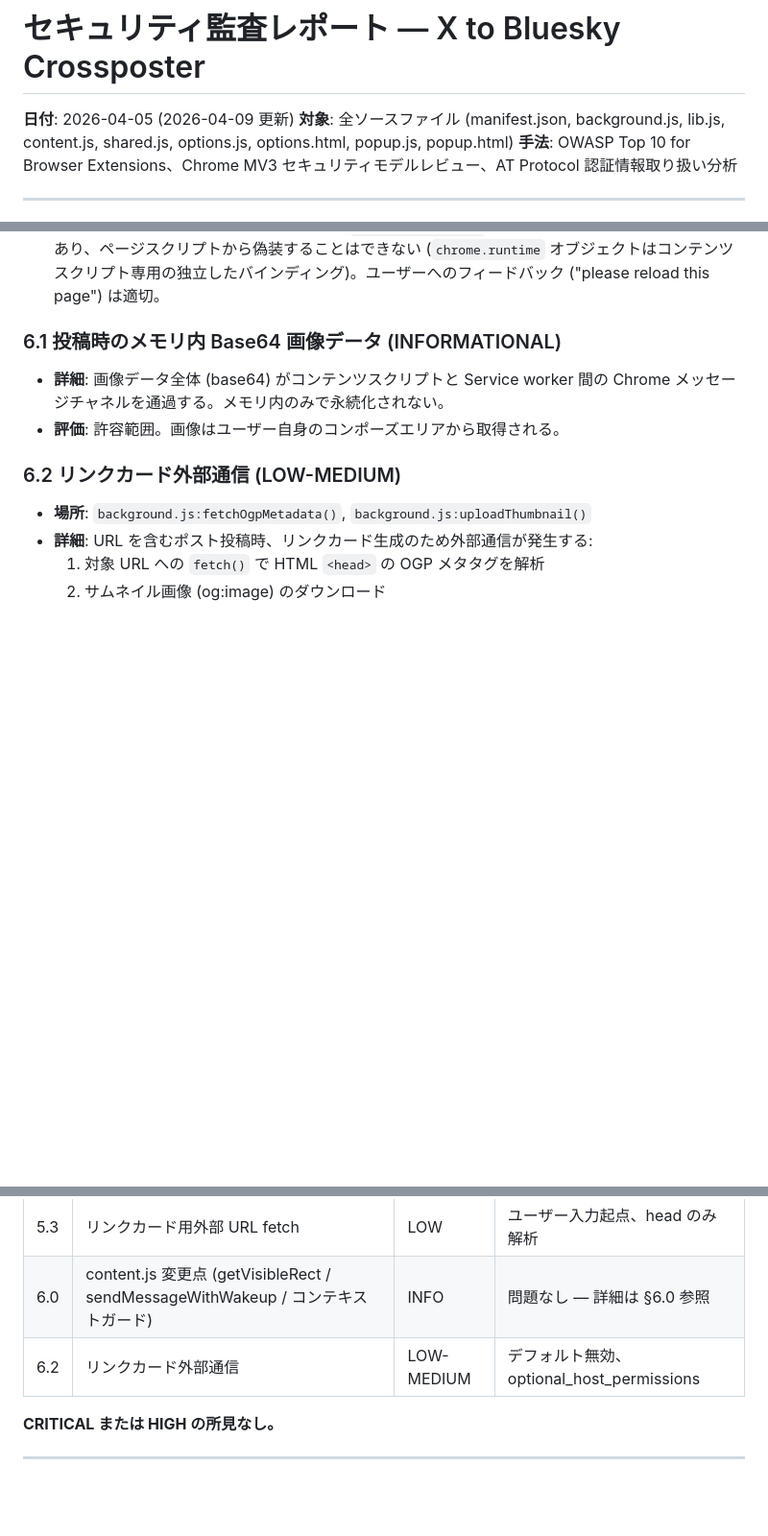
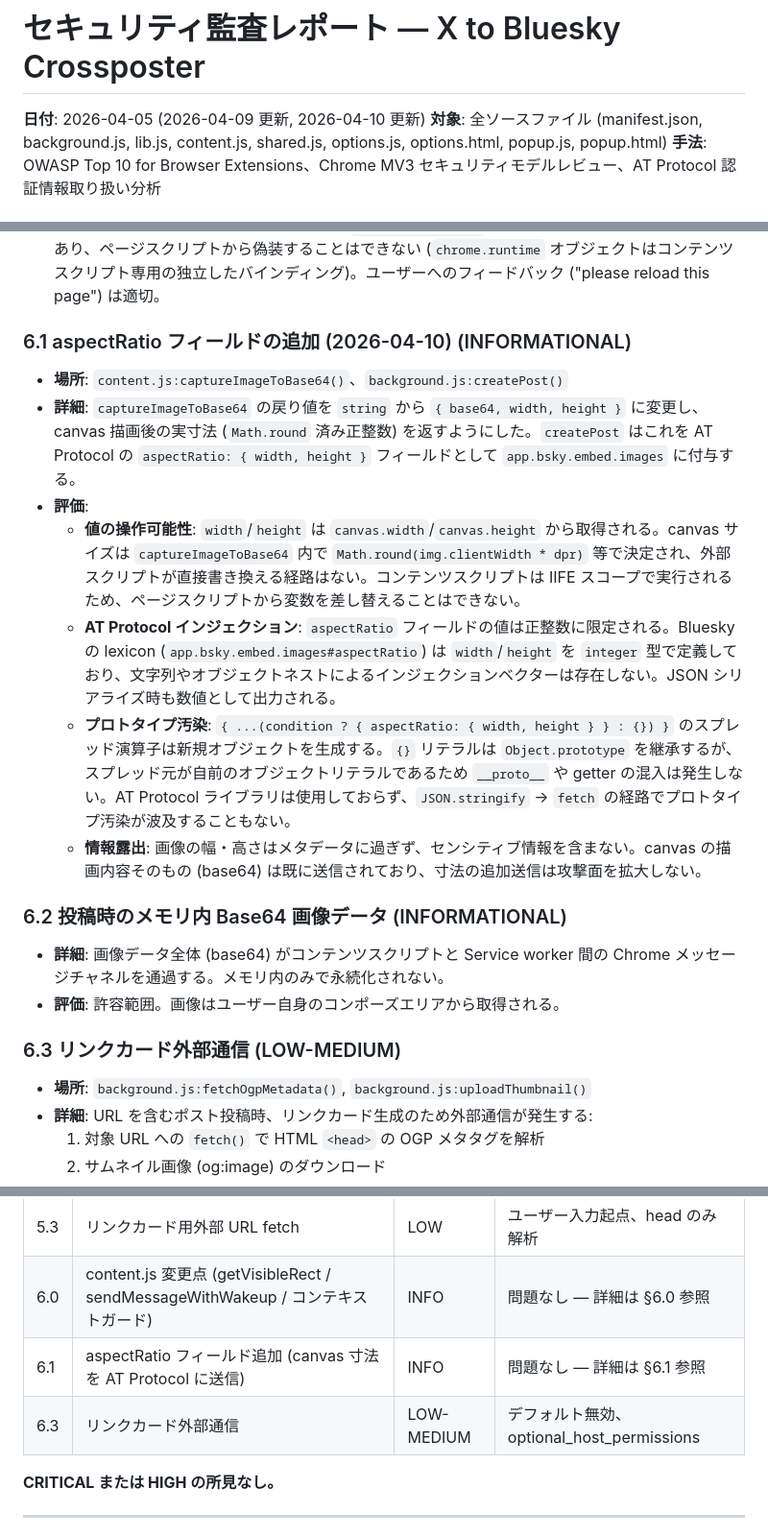
Before and after one commit to semnil/x-to-bsky, a Markdown page: SECURITY_AUDIT.md, 3 parts joined by grey strips. Shown at 96% size. Drawn GitHub-style; blank space fills up the shorter version.

Commit message:
docs: セキュリティ監査・CLAUDE.md 更新
Co-Authored-By: Claude Sonnet 4.6 <noreply@anthropic.com>

```diff
--- a/SECURITY_AUDIT.md
+++ b/SECURITY_AUDIT.md
@@ -1,6 +1,6 @@
 # セキュリティ監査レポート — X to Bluesky Crossposter
 
-**日付**: 2026-04-05 (2026-04-09 更新)
+**日付**: 2026-04-05 (2026-04-09 更新, 2026-04-10 更新)
 **対象**: 全ソースファイル (manifest.json, background.js, lib.js, content.js, shared.js, options.js, options.html, popup.js, popup.html)
 **手法**: OWASP Top 10 for Browser Extensions、Chrome MV3 セキュリティモデルレビュー、AT Protocol 認証情報取り扱い分析
 
@@ -150,12 +150,22 @@
 - **詳細**: `chrome.runtime?.id` が falsy の場合に早期リターンする guard 節と、`sendMessageWithWakeup` 呼び出し全体を `try/catch` で囲む変更が追加された。
 - **評価**: 拡張のリロード後に旧コンテンツスクリプトが動作し続ける場合、`chrome.runtime` が無効化され例外を投げる。これを `chrome.runtime?.id` チェックと `catch` ブロックで安全にハンドリングする防御的実装。bypass の余地はない — `chrome.runtime.id` は Chrome が管理するプロパティであり、ページスクリプトから偽装することはできない (`chrome.runtime` オブジェクトはコンテンツスクリプト専用の独立したバインディング)。ユーザーへのフィードバック ("please reload this page") は適切。
 
-### 6.1 投稿時のメモリ内 Base64 画像データ (INFORMATIONAL)
+### 6.1 aspectRatio フィールドの追加 (2026-04-10) (INFORMATIONAL)
+
+- **場所**: `content.js:captureImageToBase64()`、`background.js:createPost()`
+- **詳細**: `captureImageToBase64` の戻り値を `string` から `{ base64, width, height }` に変更し、canvas 描画後の実寸法 (`Math.round` 済み正整数) を返すようにした。`createPost` はこれを AT Protocol の `aspectRatio: { width, height }` フィールドとして `app.bsky.embed.images` に付与する。
+- **評価**:
+  - **値の操作可能性**: `width`/`height` は `canvas.width`/`canvas.height` から取得される。canvas サイズは `captureImageToBase64` 内で `Math.round(img.clientWidth * dpr)` 等で決定され、外部スクリプトが直接書き換える経路はない。コンテンツスクリプトは IIFE スコープで実行されるため、ページスクリプトから変数を差し替えることはできない。
+  - **AT Protocol インジェクション**: `aspectRatio` フィールドの値は正整数に限定される。Bluesky の lexicon (`app.bsky.embed.images#aspectRatio`) は `width`/`height` を `integer` 型で定義しており、文字列やオブジェクトネストによるインジェクションベクターは存在しない。JSON シリアライズ時も数値として出力される。
+  - **プロトタイプ汚染**: `{ ...(condition ? { aspectRatio: { width, height } } : {}) }` のスプレッド演算子は新規オブジェクトを生成する。`{}` リテラルは `Object.prototype` を継承するが、スプレッド元が自前のオブジェクトリテラルであるため `__proto__` や getter の混入は発生しない。AT Protocol ライブラリは使用しておらず、`JSON.stringify` → `fetch` の経路でプロトタイプ汚染が波及することもない。
+  - **情報露出**: 画像の幅・高さはメタデータに過ぎず、センシティブ情報を含まない。canvas の描画内容そのもの (base64) は既に送信されており、寸法の追加送信は攻撃面を拡大しない。
+
+### 6.2 投稿時のメモリ内 Base64 画像データ (INFORMATIONAL)
 
 - **詳細**: 画像データ全体 (base64) がコンテンツスクリプトと Service worker 間の Chrome メッセージチャネルを通過する。メモリ内のみで永続化されない。
 - **評価**: 許容範囲。画像はユーザー自身のコンポーズエリアから取得される。
 
-### 6.2 リンクカード外部通信 (LOW-MEDIUM)
+### 6.3 リンクカード外部通信 (LOW-MEDIUM)
 
 - **場所**: `background.js:fetchOgpMetadata()`, `background.js:uploadThumbnail()`
 - **詳細**: URL を含むポスト投稿時、リンクカード生成のため外部通信が発生する:
@@ -216,7 +226,8 @@
 | 4.2 | コンテンツスクリプトのデータを信頼 | LOW | 許容（x.com 信頼境界） |
 | 5.3 | リンクカード用外部 URL fetch | LOW | ユーザー入力起点、head のみ解析 |
 | 6.0 | content.js 変更点 (getVisibleRect / sendMessageWithWakeup / コンテキストガード) | INFO | 問題なし — 詳細は §6.0 参照 |
-| 6.2 | リンクカード外部通信 | LOW-MEDIUM | デフォルト無効、optional_host_permissions |
+| 6.1 | aspectRatio フィールド追加 (canvas 寸法を AT Protocol に送信) | INFO | 問題なし — 詳細は §6.1 参照 |
+| 6.3 | リンクカード外部通信 | LOW-MEDIUM | デフォルト無効、optional_host_permissions |
 
 **CRITICAL または HIGH の所見なし。**
 
```
Also changed, not shown: CLAUDE.md (+2 -1 lines).
